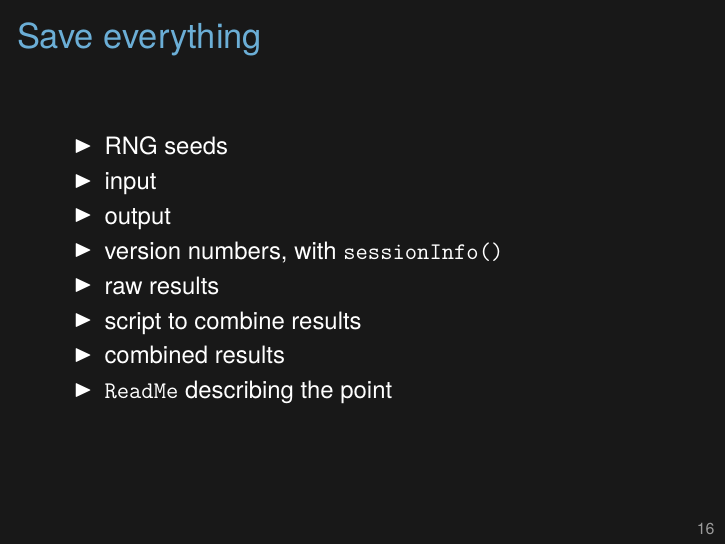
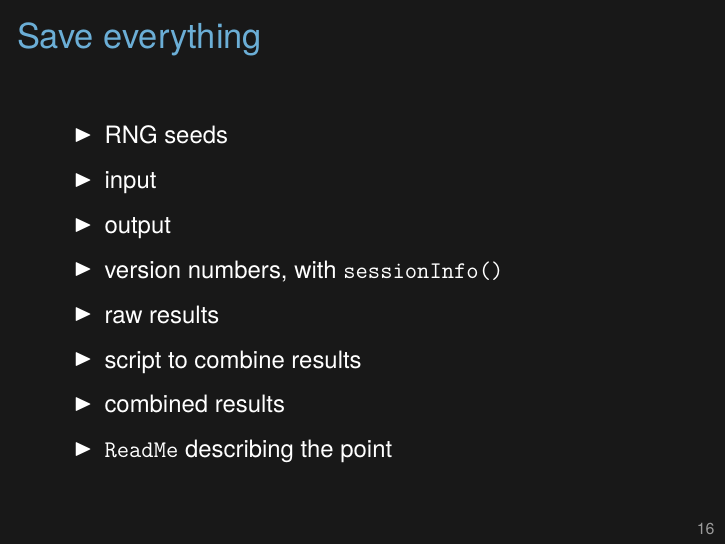
Before and after one commit to kbroman/Tools4RR, LaTeX slides (10_BigJobs/10_bigjobs.tex): page 20 of 23. Compiled offline with XeLaTeX.

Commit message:
Cosmetic change to lec 10

```diff
--- a/10_BigJobs/10_bigjobs.tex
+++ b/10_BigJobs/10_bigjobs.tex
@@ -497,9 +497,9 @@ to make use of them.
 
 
 
-\begin{frame}[c]{Save everything}
+\begin{frame}{Save everything}
 
-\bi
+\bbi
 \item RNG seeds
 \item input
 \item output
```
